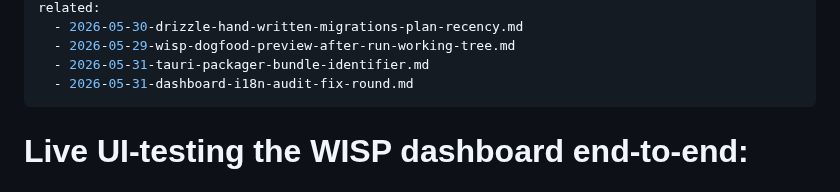
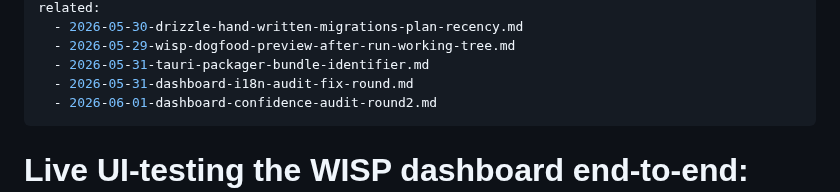
Before and after one commit to Samuel0101010/wisp-orchestrator, a Markdown page: docs/solutions/2026-05-31-wisp-live-ui-testing-gotchas.md, the part around the change. GitHub-like rendering.

```diff
--- a/docs/solutions/2026-05-31-wisp-live-ui-testing-gotchas.md
+++ b/docs/solutions/2026-05-31-wisp-live-ui-testing-gotchas.md
@@ -10,6 +10,7 @@ related:
   - 2026-05-29-wisp-dogfood-preview-after-run-working-tree.md
   - 2026-05-31-tauri-packager-bundle-identifier.md
   - 2026-05-31-dashboard-i18n-audit-fix-round.md
+  - 2026-06-01-dashboard-confidence-audit-round2.md
 ---
 
 # Live UI-testing the WISP dashboard end-to-end: gotchas + the one bug it found
```
Also changed, not shown: docs/solutions/2026-05-31-dashboard-i18n-audit-fix-round.md (+1 -0 lines), docs/solutions/2026-06-01-dashboard-confidence-audit-round2.md (added, +105 -0 lines).
